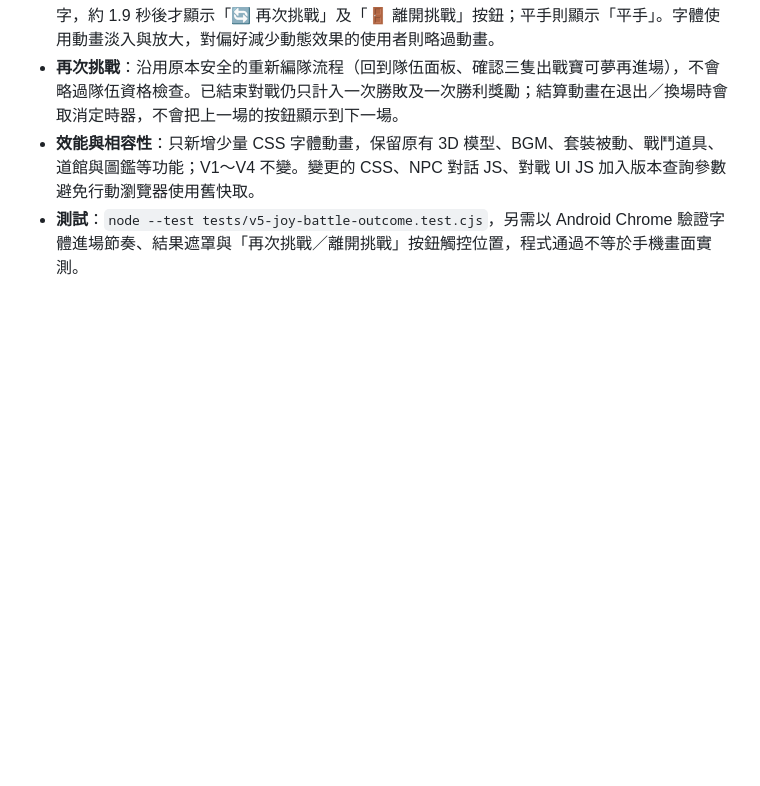
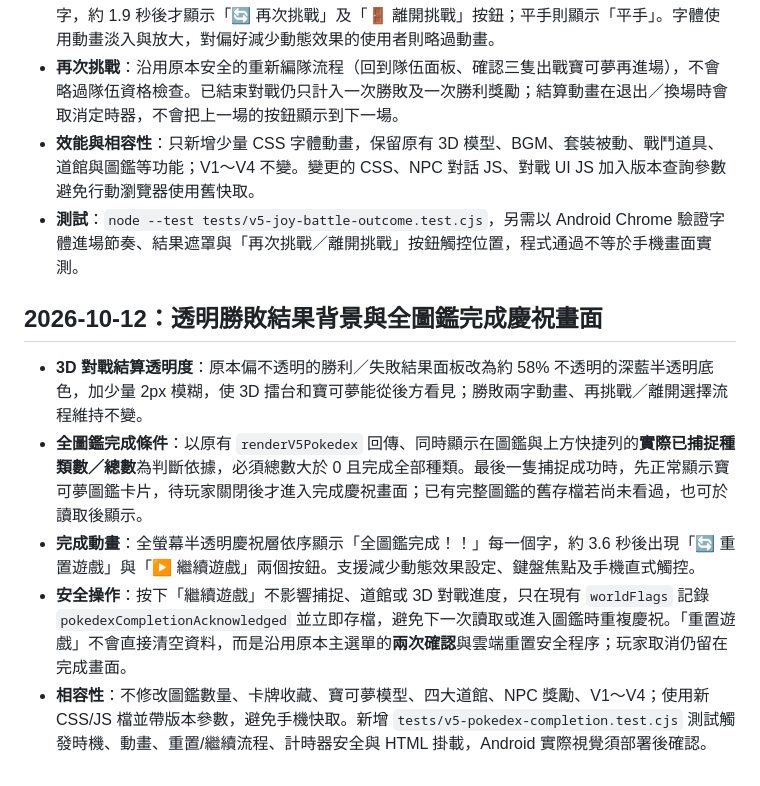
Before and after one commit to ymguan3-boop/POKEMONGAME, a Markdown page: 寶可夢3D-V5/README.md, the part around the change. GitHub-like rendering; blank space fills up the shorter version.

Commit message:
docs(v5): explain translucent battle results and safe full-Pokédex celebration/reset

```diff
--- a/寶可夢3D-V5/README.md
+++ b/寶可夢3D-V5/README.md
@@ -159,3 +159,11 @@ node tools/qa-v5-integration.cjs
 - **再次挑戰**：沿用原本安全的重新編隊流程（回到隊伍面板、確認三隻出戰寶可夢再進場），不會略過隊伍資格檢查。已結束對戰仍只計入一次勝敗及一次勝利獎勵；結算動畫在退出／換場時會取消定時器，不會把上一場的按鈕顯示到下一場。
 - **效能與相容性**：只新增少量 CSS 字體動畫，保留原有 3D 模型、BGM、套裝被動、戰鬥道具、道館與圖鑑等功能；V1～V4 不變。變更的 CSS、NPC 對話 JS、對戰 UI JS 加入版本查詢參數避免行動瀏覽器使用舊快取。
 - **測試**：`node --test tests/v5-joy-battle-outcome.test.cjs`，另需以 Android Chrome 驗證字體進場節奏、結果遮罩與「再次挑戰／離開挑戰」按鈕觸控位置，程式通過不等於手機畫面實測。
+
+## 2026-10-12：透明勝敗結果背景與全圖鑑完成慶祝畫面
+
+- **3D 對戰結算透明度**：原本偏不透明的勝利／失敗結果面板改為約 58% 不透明的深藍半透明底色，加少量 2px 模糊，使 3D 擂台和寶可夢能從後方看見；勝敗兩字動畫、再挑戰／離開選擇流程維持不變。
+- **全圖鑑完成條件**：以原有 `renderV5Pokedex` 回傳、同時顯示在圖鑑與上方快捷列的**實際已捕捉種類數／總數**為判斷依據，必須總數大於 0 且完成全部種類。最後一隻捕捉成功時，先正常顯示寶可夢圖鑑卡片，待玩家關閉後才進入完成慶祝畫面；已有完整圖鑑的舊存檔若尚未看過，也可於讀取後顯示。
+- **完成動畫**：全螢幕半透明慶祝層依序顯示「全圖鑑完成！！」每一個字，約 3.6 秒後出現「🔄 重置遊戲」與「▶ 繼續遊戲」兩個按鈕。支援減少動態效果設定、鍵盤焦點及手機直式觸控。
+- **安全操作**：按下「繼續遊戲」不影響捕捉、道館或 3D 對戰進度，只在現有 `worldFlags` 記錄 `pokedexCompletionAcknowledged` 並立即存檔，避免下一次讀取或進入圖鑑時重複慶祝。「重置遊戲」不會直接清空資料，而是沿用原本主選單的**兩次確認**與雲端重置安全程序；玩家取消仍留在完成畫面。
+- **相容性**：不修改圖鑑數量、卡牌收藏、寶可夢模型、四大道館、NPC 獎勵、V1～V4；使用新 CSS/JS 檔並帶版本參數，避免手機快取。新增 `tests/v5-pokedex-completion.test.cjs` 測試觸發時機、動畫、重置/繼續流程、計時器安全與 HTML 掛載，Android 實際視覺須部署後確認。
```
